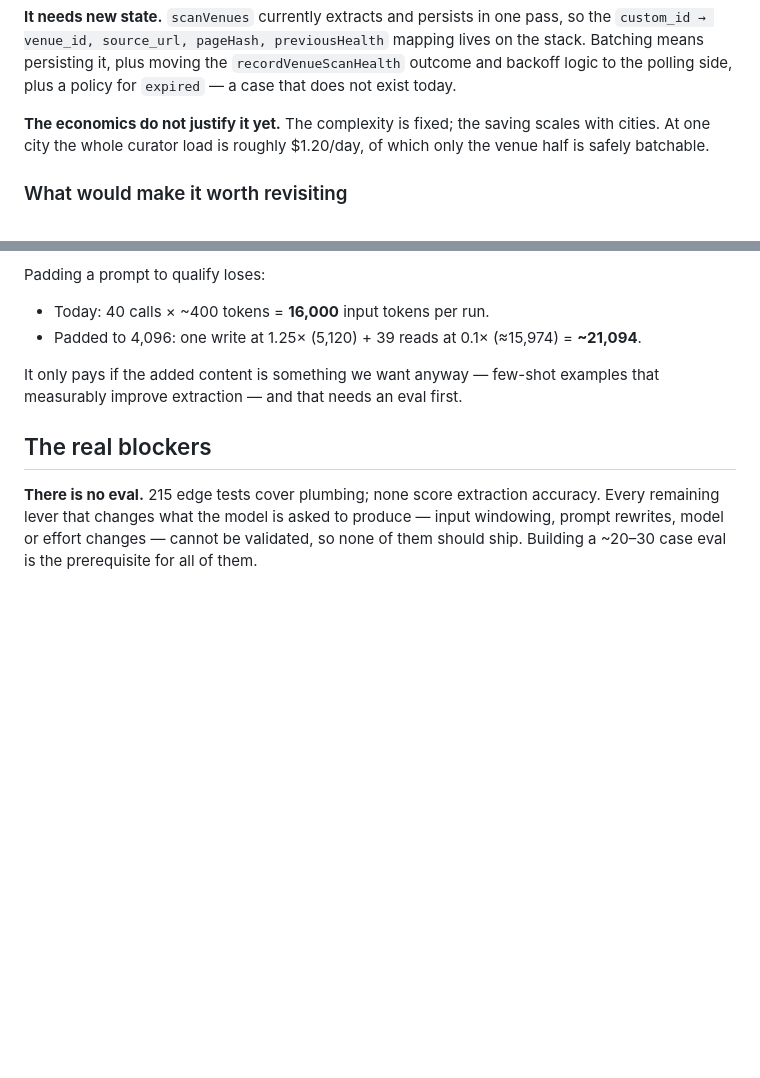
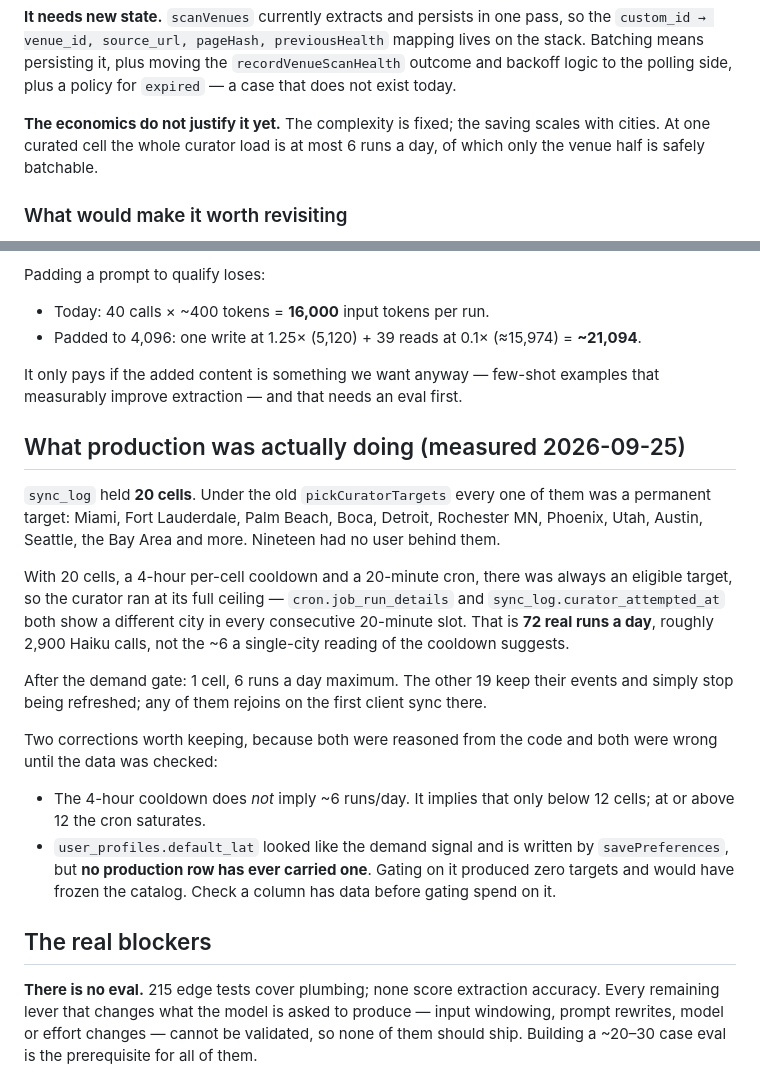
Before and after one commit to mateo2lit/NearMe, a Markdown page: docs/llm-cost.md, 2 parts joined by grey strips. GitHub-like rendering; blank space fills up the shorter version.

Commit message:
Record what production was actually curating
sync_log held 20 cells and the curator ran at its full ceiling of 72 runs a day,
not the ~6 a single-city reading of the 4-hour cooldown suggested: with 20 cells
against a 20-minute cron there was always an eligible target. Nineteen of those
cities had no user behind them.

Also records the two things that were reasoned from the code and wrong until the
data was checked — the cooldown arithmetic, and default_lat looking like a
demand signal while carrying no rows.

Co-Authored-By: Claude Opus 5 <noreply@anthropic.com>

```diff
--- a/docs/llm-cost.md
+++ b/docs/llm-cost.md
@@ -64,8 +64,8 @@ mapping lives on the stack. Batching means persisting it, plus moving the
 policy for `expired` — a case that does not exist today.
 
 **The economics do not justify it yet.** The complexity is fixed; the saving
-scales with cities. At one city the whole curator load is roughly $1.20/day, of
-which only the venue half is safely batchable.
+scales with cities. At one curated cell the whole curator load is at most 6 runs
+a day, of which only the venue half is safely batchable.
 
 ### What would make it worth revisiting
 
@@ -88,6 +88,33 @@ Padding a prompt to qualify loses:
 
 It only pays if the added content is something we want anyway — few-shot
 examples that measurably improve extraction — and that needs an eval first.
+
+## What production was actually doing (measured 2026-09-25)
+
+`sync_log` held **20 cells**. Under the old `pickCuratorTargets` every one of
+them was a permanent target: Miami, Fort Lauderdale, Palm Beach, Boca, Detroit,
+Rochester MN, Phoenix, Utah, Austin, Seattle, the Bay Area and more. Nineteen
+had no user behind them.
+
+With 20 cells, a 4-hour per-cell cooldown and a 20-minute cron, there was always
+an eligible target, so the curator ran at its full ceiling — `cron.job_run_details`
+and `sync_log.curator_attempted_at` both show a different city in every
+consecutive 20-minute slot. That is **72 real runs a day**, roughly 2,900 Haiku
+calls, not the ~6 a single-city reading of the cooldown suggests.
+
+After the demand gate: 1 cell, 6 runs a day maximum. The other 19 keep their
+events and simply stop being refreshed; any of them rejoins on the first client
+sync there.
+
+Two corrections worth keeping, because both were reasoned from the code and both
+were wrong until the data was checked:
+
+- The 4-hour cooldown does *not* imply ~6 runs/day. It implies that only below
+  12 cells; at or above 12 the cron saturates.
+- `user_profiles.default_lat` looked like the demand signal and is written by
+  `savePreferences`, but **no production row has ever carried one**. Gating on it
+  produced zero targets and would have frozen the catalog. Check a column has
+  data before gating spend on it.
 
 ## The real blockers
 
```
